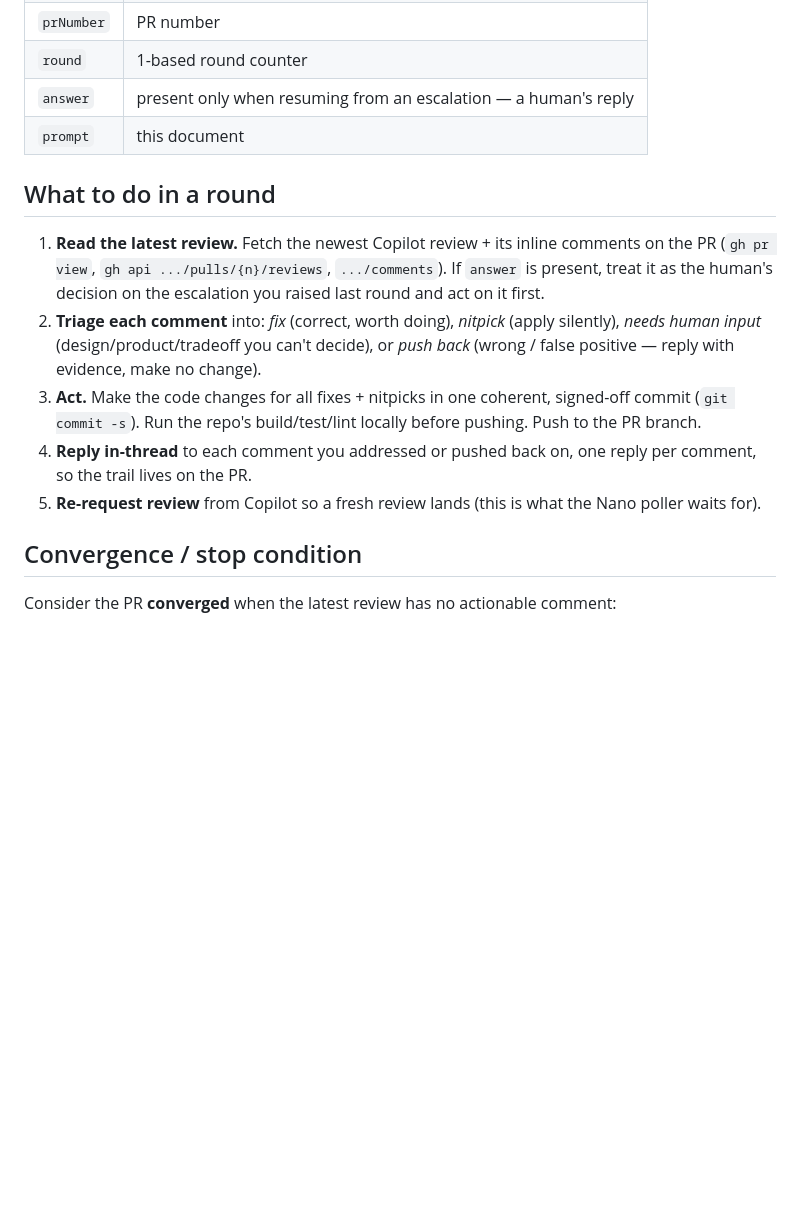
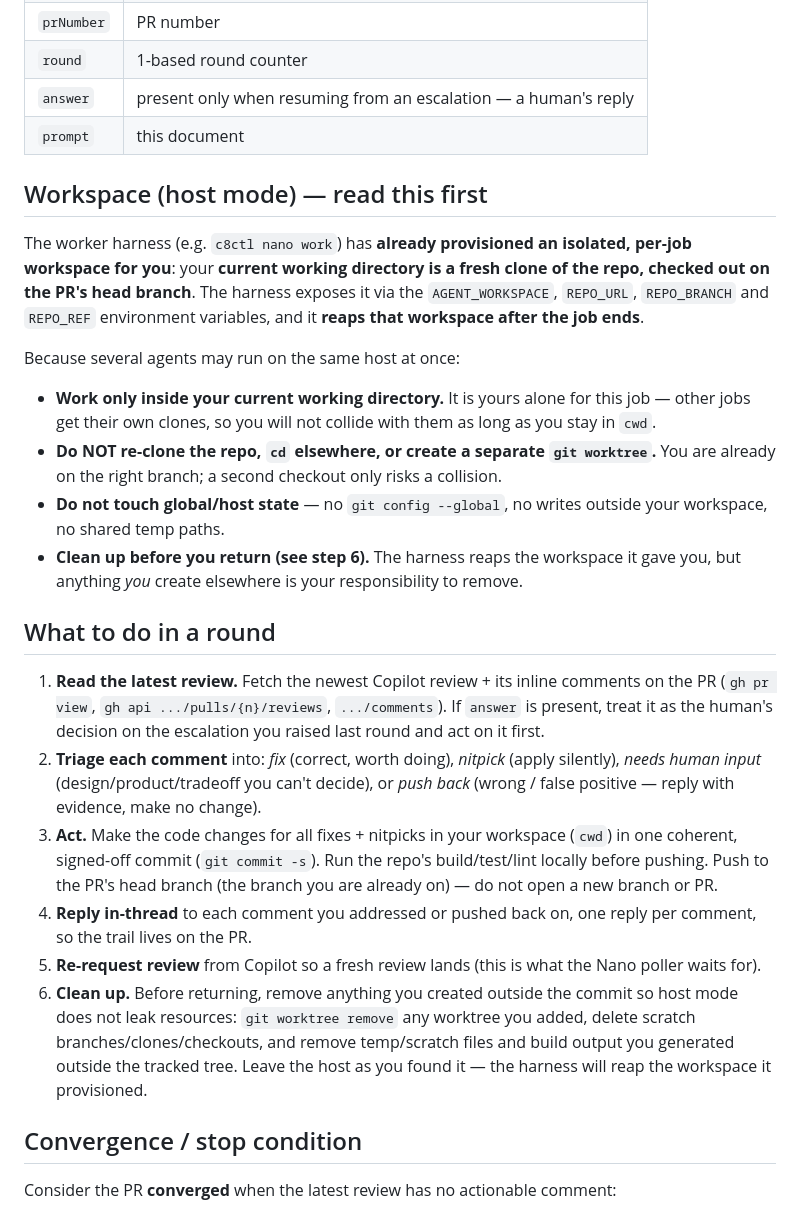
Before and after one commit to jwulf/urban-pr-review, a Markdown page: prompts/review-round.md, the part around the change. GitHub-like rendering; blank space fills up the shorter version.

```diff
--- a/prompts/review-round.md
+++ b/prompts/review-round.md
@@ -17,6 +17,26 @@ waiting for the next review.
 | `answer`   | present only when resuming from an escalation — a human's reply|
 | `prompt`   | this document                                                  |
 
+## Workspace (host mode) — read this first
+
+The worker harness (e.g. `c8ctl nano work`) has **already provisioned an isolated,
+per-job workspace for you**: your **current working directory is a fresh clone of
+the repo, checked out on the PR's head branch**. The harness exposes it via the
+`AGENT_WORKSPACE`, `REPO_URL`, `REPO_BRANCH` and `REPO_REF` environment variables,
+and it **reaps that workspace after the job ends**.
+
+Because several agents may run on the same host at once:
+
+- **Work only inside your current working directory.** It is yours alone for this
+  job — other jobs get their own clones, so you will not collide with them as long
+  as you stay in `cwd`.
+- **Do NOT re-clone the repo, `cd` elsewhere, or create a separate `git worktree`.**
+  You are already on the right branch; a second checkout only risks a collision.
+- **Do not touch global/host state** — no `git config --global`, no writes outside
+  your workspace, no shared temp paths.
+- **Clean up before you return (see step 6).** The harness reaps the workspace it
+  gave you, but anything *you* create elsewhere is your responsibility to remove.
+
 ## What to do in a round
 
 1. **Read the latest review.** Fetch the newest Copilot review + its inline
@@ -26,13 +46,19 @@ waiting for the next review.
 2. **Triage each comment** into: *fix* (correct, worth doing), *nitpick* (apply
    silently), *needs human input* (design/product/tradeoff you can't decide), or
    *push back* (wrong / false positive — reply with evidence, make no change).
-3. **Act.** Make the code changes for all fixes + nitpicks in one coherent,
-   signed-off commit (`git commit -s`). Run the repo's build/test/lint locally
-   before pushing. Push to the PR branch.
+3. **Act.** Make the code changes for all fixes + nitpicks in your workspace (`cwd`)
+   in one coherent, signed-off commit (`git commit -s`). Run the repo's
+   build/test/lint locally before pushing. Push to the PR's head branch (the branch
+   you are already on) — do not open a new branch or PR.
 4. **Reply in-thread** to each comment you addressed or pushed back on, one reply
    per comment, so the trail lives on the PR.
 5. **Re-request review** from Copilot so a fresh review lands (this is what the
    Nano poller waits for).
+6. **Clean up.** Before returning, remove anything you created outside the commit so
+   host mode does not leak resources: `git worktree remove` any worktree you added,
+   delete scratch branches/clones/checkouts, and remove temp/scratch files and build
+   output you generated outside the tracked tree. Leave the host as you found it —
+   the harness will reap the workspace it provisioned.
 
 ## Convergence / stop condition
 
```
Also changed, not shown: SPEC.md (+25 -0 lines).
